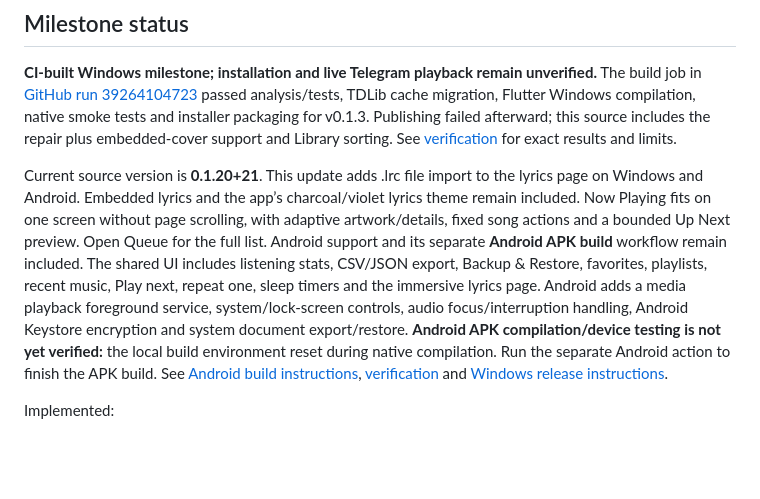
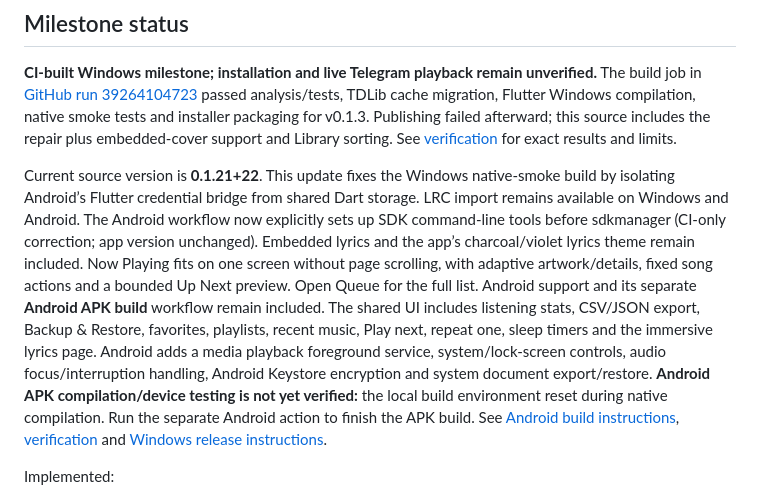
Before and after one commit to SiamTest/Auralis, a Markdown page: README.md, the part around the change. GitHub-like rendering; blank space fills up the shorter version.

Commit message:
Small bug fixes: README.md

```diff
--- a/README.md
+++ b/README.md
@@ -8,7 +8,7 @@ An independently authored Flutter music player with a compact violet/charcoal in
 
 **CI-built Windows milestone; installation and live Telegram playback remain unverified.** The build job in [GitHub run 39264104723](https://github.com/SiamTest/Auralis/actions/runs/39264104723) passed analysis/tests, TDLib cache migration, Flutter Windows compilation, native smoke tests and installer packaging for v0.1.3. Publishing failed afterward; this source includes the repair plus embedded-cover support and Library sorting. See [verification](docs/VERIFICATION.md) for exact results and limits.
 
-Current source version is **0.1.20+21**. This update adds .lrc file import to the lyrics page on Windows and Android. Embedded lyrics and the app’s charcoal/violet lyrics theme remain included. Now Playing fits on one screen without page scrolling, with adaptive artwork/details, fixed song actions and a bounded Up Next preview. Open Queue for the full list. Android support and its separate **Android APK build** workflow remain included. The shared UI includes listening stats, CSV/JSON export, Backup & Restore, favorites, playlists, recent music, Play next, repeat one, sleep timers and the immersive lyrics page. Android adds a media playback foreground service, system/lock-screen controls, audio focus/interruption handling, Android Keystore encryption and system document export/restore. **Android APK compilation/device testing is not yet verified:** the local build environment reset during native compilation. Run the separate Android action to finish the APK build. See [Android build instructions](docs/ANDROID.md), [verification](docs/VERIFICATION.md) and [Windows release instructions](docs/UPDATES.md).
+Current source version is **0.1.21+22**. This update fixes the Windows native-smoke build by isolating Android’s Flutter credential bridge from shared Dart storage. LRC import remains available on Windows and Android. The Android workflow now explicitly sets up SDK command-line tools before sdkmanager (CI-only correction; app version unchanged). Embedded lyrics and the app’s charcoal/violet lyrics theme remain included. Now Playing fits on one screen without page scrolling, with adaptive artwork/details, fixed song actions and a bounded Up Next preview. Open Queue for the full list. Android support and its separate **Android APK build** workflow remain included. The shared UI includes listening stats, CSV/JSON export, Backup & Restore, favorites, playlists, recent music, Play next, repeat one, sleep timers and the immersive lyrics page. Android adds a media playback foreground service, system/lock-screen controls, audio focus/interruption handling, Android Keystore encryption and system document export/restore. **Android APK compilation/device testing is not yet verified:** the local build environment reset during native compilation. Run the separate Android action to finish the APK build. See [Android build instructions](docs/ANDROID.md), [verification](docs/VERIFICATION.md) and [Windows release instructions](docs/UPDATES.md).
 
 Implemented:
 
```
